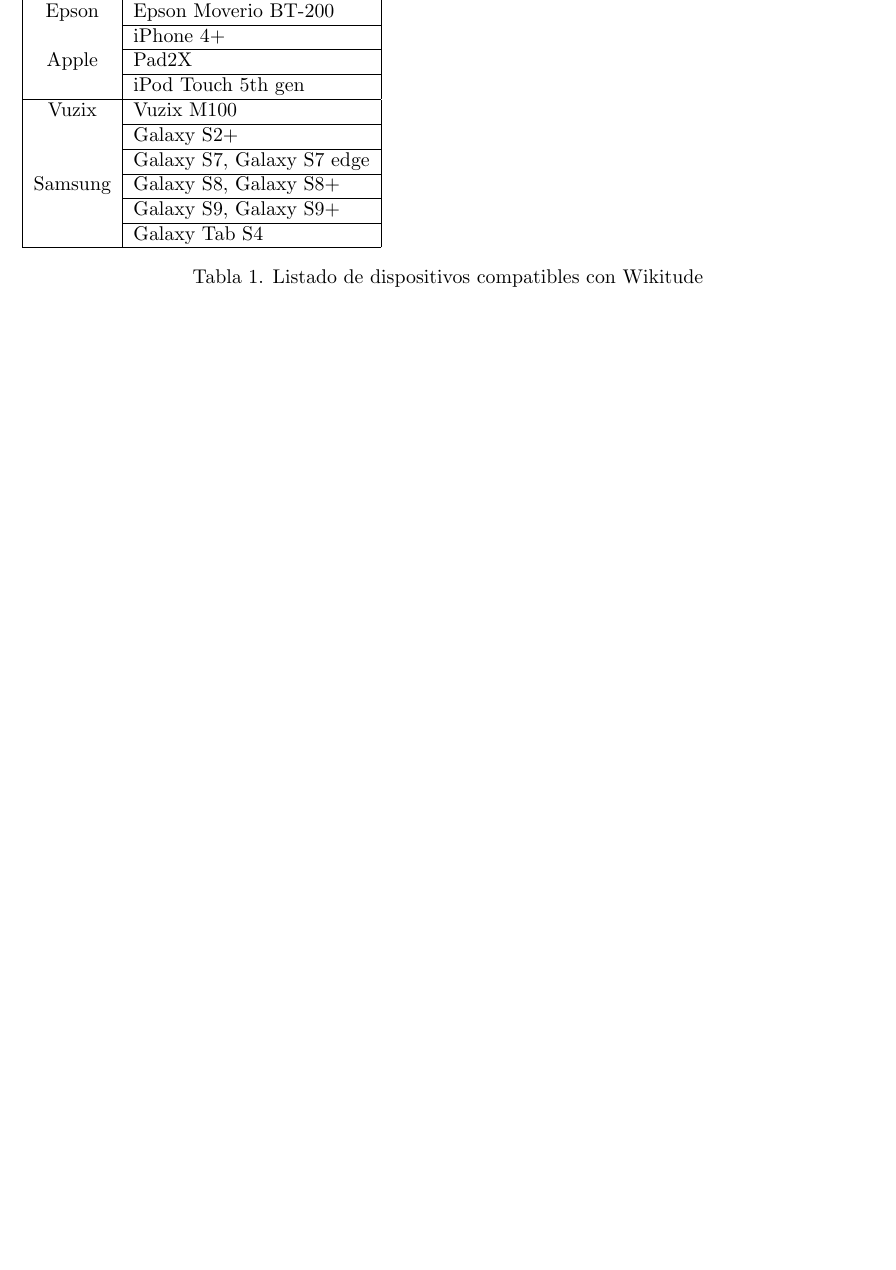
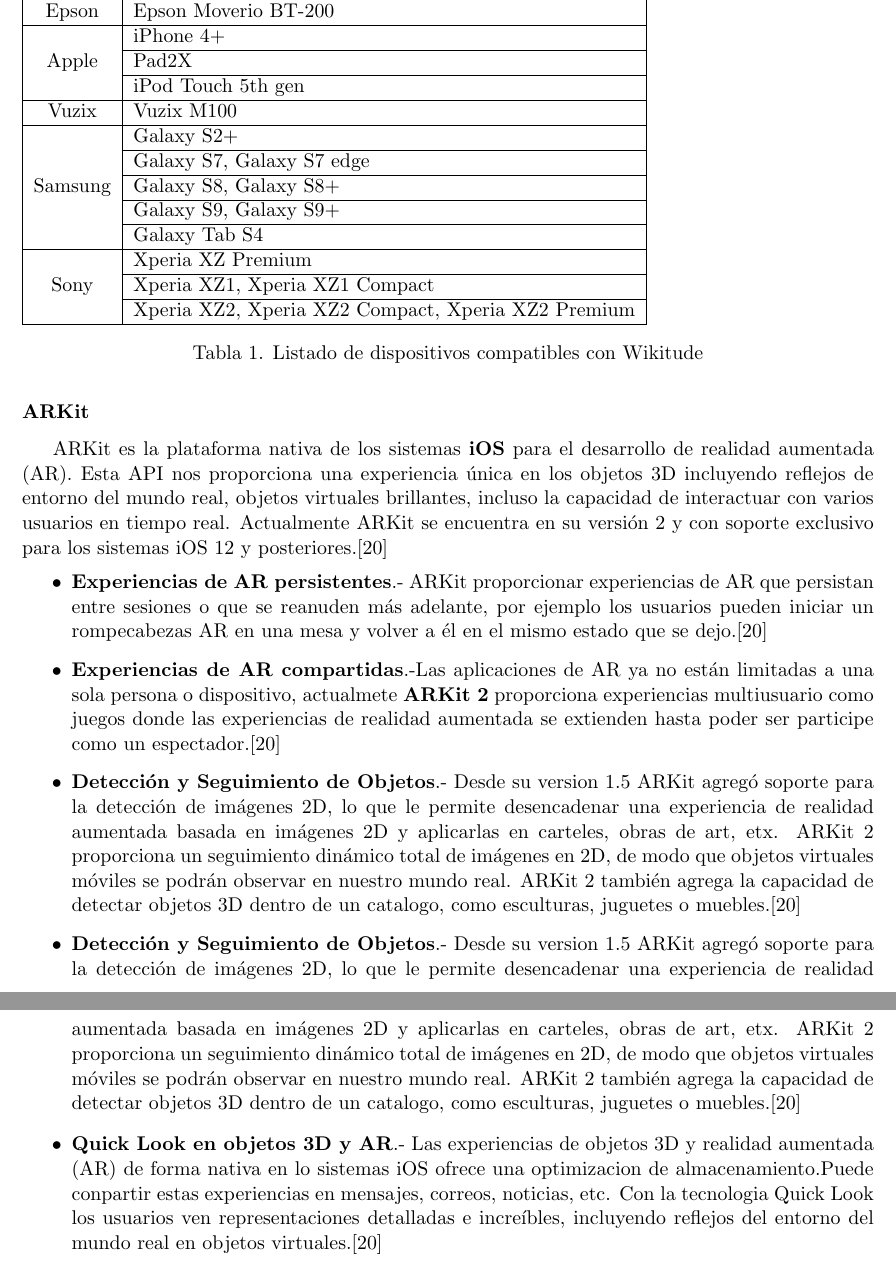
Before and after one commit to Steven0110/TT2018-A002, a LaTeX thesis (TT2018-A002/TT2018-A002.tex, which reads TT2018-A002/marcoTeorico/secciones/realidadAumentada.tex): part of page 14 of 20 before the commit and two parts of pages 15 and 16 of 22 after it, the two joined at a grey line, cut so that both start at the same text, the shorter picture padded with empty space. Compiled offline with pdfLaTeX.

Commit message:
Se agrega ARKit

```diff
--- a/TT2018-A002/marcoTeorico/secciones/realidadAumentada.tex
+++ b/TT2018-A002/marcoTeorico/secciones/realidadAumentada.tex
@@ -52,27 +52,39 @@
 	\begin{tabular}{|c|l|}
 		\hline
 		\textbf{Marca}              & \multicolumn{1}{c|}{\textbf{Modelo}}               \\ \hline
-		\multirow{5}{*}{Google}     & Nexus 4+                                            \\ \cline{2-2}
+		\multirow{5}{*}{Google}     & Nexus 4+                                \\ \cline{2-2}
 		& Nexus 5+                                           	\\ \cline{2-2}
 		& Nexus 6P                                           	\\ \cline{2-2}
 		& Nexus 10+                                          	\\ \cline{2-2}
     	& Google Glass                                       	\\ \hline
-		\multirow{1}{*}{Epson} & Epson Moverio BT-200        	\\ \cline{2-2}
-		\cline{2-2}
-		\multirow{3}{*}{Apple}     & iPhone 4+               	\\ \cline{2-2}
-		\cline{2-2}
+		\multirow{1}{*}{Epson} & Epson Moverio BT-200           \\ \cline{2-2}
+		\hline
+		\multirow{3}{*}{Apple}     & iPhone 4+                                \\  \cline{2-2}
 	    & Pad2X			                                    	\\ \cline{2-2}
 		& iPod Touch 5th gen                                 	\\ \hline
 		\multirow{1}{*}{Vuzix}         & Vuzix M100          	\\ \cline{2-2}
-		\cline{2-2}
+		\hline
 		\multirow{5}{*}{Samsung} 	   & Galaxy S2+           	\\ \cline{2-2}
 		& Galaxy S7, Galaxy S7 edge                          	\\ \cline{2-2}
 		& Galaxy S8, Galaxy S8+                              	\\ \cline{2-2}
 		& Galaxy S9, Galaxy S9+                              	\\ \cline{2-2}
 		& Galaxy Tab S4                                      	\\ \hline
+		\multirow{3}{*}{Sony}       & Xperia XZ Premium                                  \\ \cline{2-2}
+		& Xperia XZ1, Xperia XZ1 Compact                     \\ \cline{2-2}
+		& Xperia XZ2, Xperia XZ2 Compact, Xperia XZ2 Premium \\ \hline
 	\end{tabular}
 	\captionsetup{justification=centering}
 	\caption*{Tabla 1. Listado de dispositivos compatibles con Wikitude}
 \end{table}
 
 \subsubsection{ARKit}
+ARKit es la plataforma nativa de los sistemas \textbf{iOS} para el desarrollo de realidad aumentada (AR). Esta API nos proporciona una experiencia única en los objetos 3D incluyendo reflejos de entorno del mundo real, objetos virtuales brillantes, incluso la capacidad de interactuar con varios usuarios en tiempo real. Actualmente ARKit se encuentra en su versión 2 y con soporte exclusivo para los sistemas iOS 12 y posteriores.\cite{B20}
+\begin{itemize}
+	\item \textbf{Experiencias de AR persistentes}.-
+	ARKit proporcionar experiencias de AR que persistan entre sesiones o que se reanuden más adelante, por ejemplo los usuarios pueden iniciar un rompecabezas AR en una mesa y volver a él en el mismo estado que se dejo.\cite{B20}
+	\item \textbf{Experiencias de AR compartidas}.-Las aplicaciones de AR ya no están limitadas a una sola persona o dispositivo, actualmete \textbf{ARKit 2} proporciona experiencias multiusuario como juegos donde las experiencias de realidad aumentada se extienden hasta poder ser participe como un espectador.\cite{B20}
+	\item \textbf{Detección y Seguimiento de Objetos}.- Desde su version 1.5  ARKit agregó soporte para la detección de imágenes 2D, lo que le permite desencadenar una experiencia de realidad aumentada basada en imágenes 2D y aplicarlas en  carteles, obras de art, etx. ARKit 2 proporciona un seguimiento dinámico total de imágenes en 2D, de modo que objetos virtuales móviles se podrán observar en nuestro mundo real. ARKit 2 también agrega la capacidad de detectar objetos 3D dentro de un catalogo, como esculturas, juguetes o muebles.\cite{B20}
+	\item \textbf{Detección y Seguimiento de Objetos}.- Desde su version 1.5  ARKit agregó soporte para la detección de imágenes 2D, lo que le permite desencadenar una experiencia de realidad aumentada basada en imágenes 2D y aplicarlas en  carteles, obras de art, etx. ARKit 2 proporciona un seguimiento dinámico total de imágenes en 2D, de modo que objetos virtuales móviles se podrán observar en nuestro mundo real. ARKit 2 también agrega la capacidad de detectar objetos 3D dentro de un catalogo, como esculturas, juguetes o muebles.\cite{B20}
+	\item \textbf{Quick Look en objetos 3D y AR}.- Las experiencias de objetos 3D y realidad aumentada (AR)  de forma nativa en lo sistemas iOS ofrece una optimizacion de almacenamiento.Puede conpartir estas experiencias en mensajes, correos, noticias, etc. Con la tecnologia Quick Look los usuarios ven representaciones detalladas e increíbles, incluyendo reflejos del entorno del mundo real en objetos virtuales.\cite{B20}
+\end{itemize}
+\clearpage
```
Also changed, not shown: TT2018-A002/bibliografia/bibliografia.tex (+9 -0 lines), TT2018-A002/marcoTeorico/secciones/realidadAumentada.tex (16 more changed lines).
